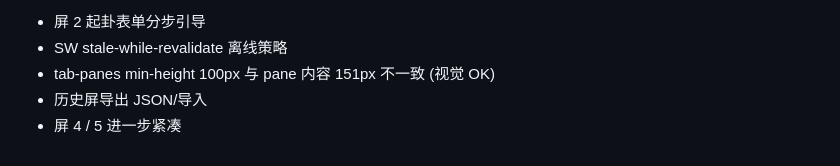
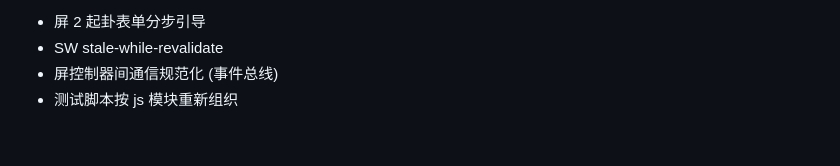
Before and after one commit to MMR-MINGriyue/yijing-app, a Markdown page: .workbuddy/memory/2026-09-02.md, the part around one of its changes. Rendered like a GitHub page.

```diff
--- a/.workbuddy/memory/2026-09-02.md
+++ b/.workbuddy/memory/2026-09-02.md
@@ -64,5 +54,4 @@ v1.25.0 / 28 轮迭代, 4 态布局 + 7 屏 + 4 大占法 + 搜索高亮全部
 - 屏 2 起卦表单分步引导
-- SW stale-while-revalidate 离线策略
-- tab-panes min-height 100px 与 pane 内容 151px 不一致 (视觉 OK)
-- 历史屏导出 JSON/导入
-- 屏 4 / 5 进一步紧凑
+- SW stale-while-revalidate
+- 屏控制器间通信规范化 (事件总线)
+- 测试脚本按 js 模块重新组织
```
Also changed, not shown: other parts of .workbuddy/memory/2026-09-02.md (+36 -46 lines), .workbuddy/memory/MEMORY.md (+6 -4 lines).
